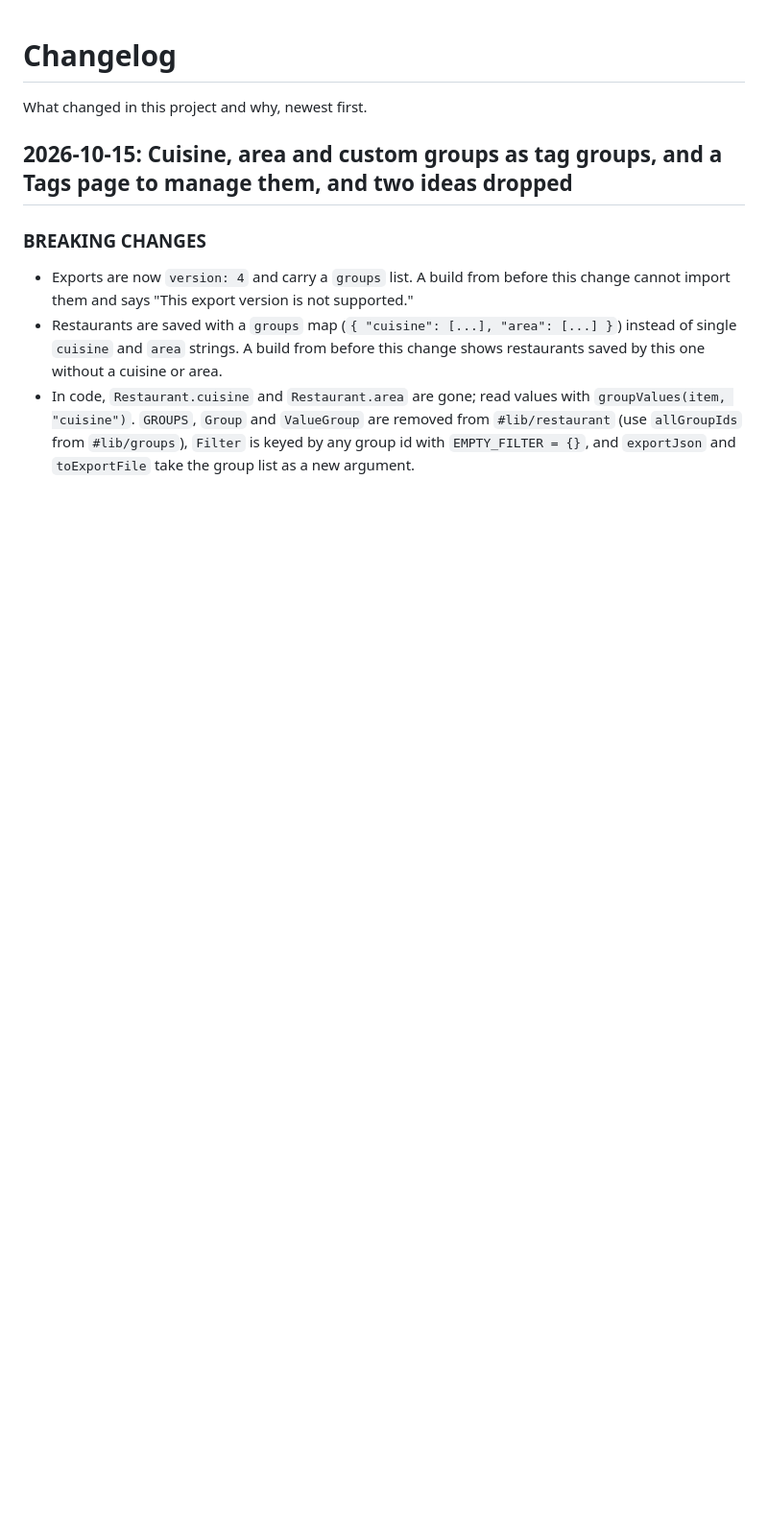
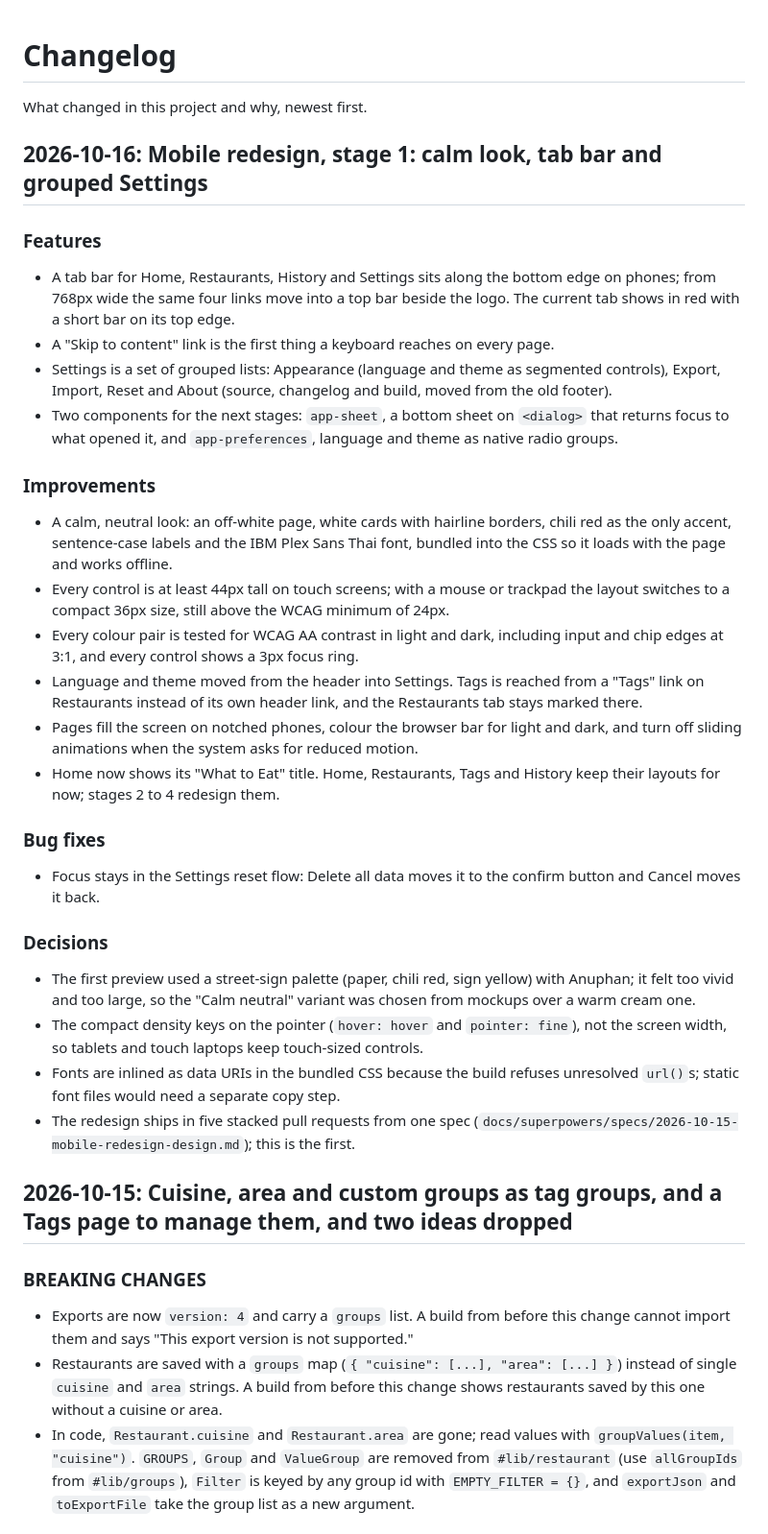
Before and after one commit to kamontat/whattoeat, a Markdown page: CHANGELOG.md, the part around the change. Shown at 96% size. Rendered like a GitHub page; blank space fills up the shorter version.

Commit message:
docs(changelog): mobile redesign stage 1
Co-Authored-By: Claude Opus 5.5 (1M context) <noreply@anthropic.com>

```diff
--- a/CHANGELOG.md
+++ b/CHANGELOG.md
@@ -1,6 +1,52 @@
 # Changelog
 
 What changed in this project and why, newest first.
+
+## 2026-10-16: Mobile redesign, stage 1: calm look, tab bar and grouped Settings
+
+### Features
+
+- A tab bar for Home, Restaurants, History and Settings sits along the bottom edge on phones;
+  from 768px wide the same four links move into a top bar beside the logo. The current tab
+  shows in red with a short bar on its top edge.
+- A "Skip to content" link is the first thing a keyboard reaches on every page.
+- Settings is a set of grouped lists: Appearance (language and theme as segmented controls),
+  Export, Import, Reset and About (source, changelog and build, moved from the old footer).
+- Two components for the next stages: `app-sheet`, a bottom sheet on `<dialog>` that returns
+  focus to what opened it, and `app-preferences`, language and theme as native radio groups.
+
+### Improvements
+
+- A calm, neutral look: an off-white page, white cards with hairline borders, chili red as
+  the only accent, sentence-case labels and the IBM Plex Sans Thai font, bundled into the CSS
+  so it loads with the page and works offline.
+- Every control is at least 44px tall on touch screens; with a mouse or trackpad the layout
+  switches to a compact 36px size, still above the WCAG minimum of 24px.
+- Every colour pair is tested for WCAG AA contrast in light and dark, including input and
+  chip edges at 3:1, and every control shows a 3px focus ring.
+- Language and theme moved from the header into Settings. Tags is reached from a "Tags" link
+  on Restaurants instead of its own header link, and the Restaurants tab stays marked there.
+- Pages fill the screen on notched phones, colour the browser bar for light and dark, and
+  turn off sliding animations when the system asks for reduced motion.
+- Home now shows its "What to Eat" title. Home, Restaurants, Tags and History keep their
+  layouts for now; stages 2 to 4 redesign them.
+
+### Bug fixes
+
+- Focus stays in the Settings reset flow: Delete all data moves it to the confirm button and
+  Cancel moves it back.
+
+### Decisions
+
+- The first preview used a street-sign palette (paper, chili red, sign yellow) with Anuphan;
+  it felt too vivid and too large, so the "Calm neutral" variant was chosen from mockups over
+  a warm cream one.
+- The compact density keys on the pointer (`hover: hover` and `pointer: fine`), not the
+  screen width, so tablets and touch laptops keep touch-sized controls.
+- Fonts are inlined as data URIs in the bundled CSS because the build refuses unresolved
+  `url()`s; static font files would need a separate copy step.
+- The redesign ships in five stacked pull requests from one spec
+  (`docs/superpowers/specs/2026-10-15-mobile-redesign-design.md`); this is the first.
 
 ## 2026-10-15: Cuisine, area and custom groups as tag groups, and a Tags page to manage them, and two ideas dropped
 
```
